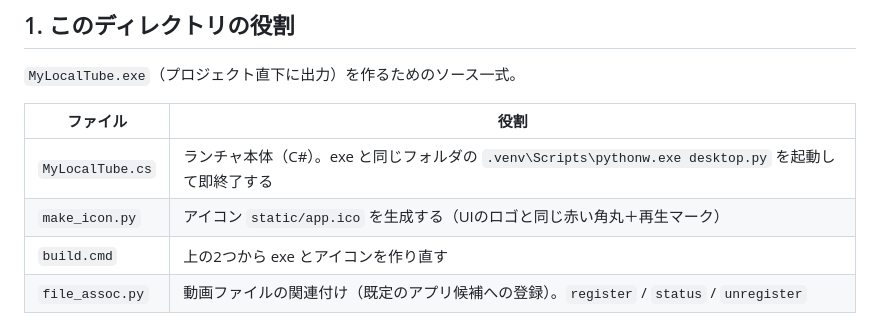
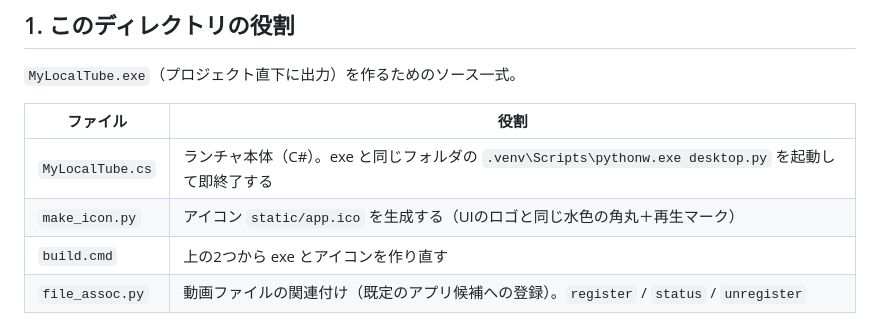
Before and after one commit to keigoly/local-tube-player, a Markdown page: launcher/DEVELOPMENT.md, the part around the change. Drawn GitHub-style.

```diff
--- a/launcher/DEVELOPMENT.md
+++ b/launcher/DEVELOPMENT.md
@@ -7,7 +7,7 @@
 | ファイル | 役割 |
 |---|---|
 | `MyLocalTube.cs` | ランチャ本体（C#）。exe と同じフォルダの `.venv\Scripts\pythonw.exe desktop.py` を起動して即終了する |
-| `make_icon.py` | アイコン `static/app.ico` を生成する（UIのロゴと同じ赤い角丸＋再生マーク） |
+| `make_icon.py` | アイコン `static/app.ico` を生成する（UIのロゴと同じ水色の角丸＋再生マーク） |
 | `build.cmd` | 上の2つから exe とアイコンを作り直す |
 | `file_assoc.py` | 動画ファイルの関連付け（既定のアプリ候補への登録）。`register` / `status` / `unregister` |
 
```
Also changed, not shown: README.md (+19 -0 lines), docs/DEVELOPMENT.md (added, +35 -0 lines), docs/images/library.png (added), docs/images/menu.png (added), docs/images/move.png (added), docs/images/player.png (added), docs/images/settings.png (added), 4 other files.
